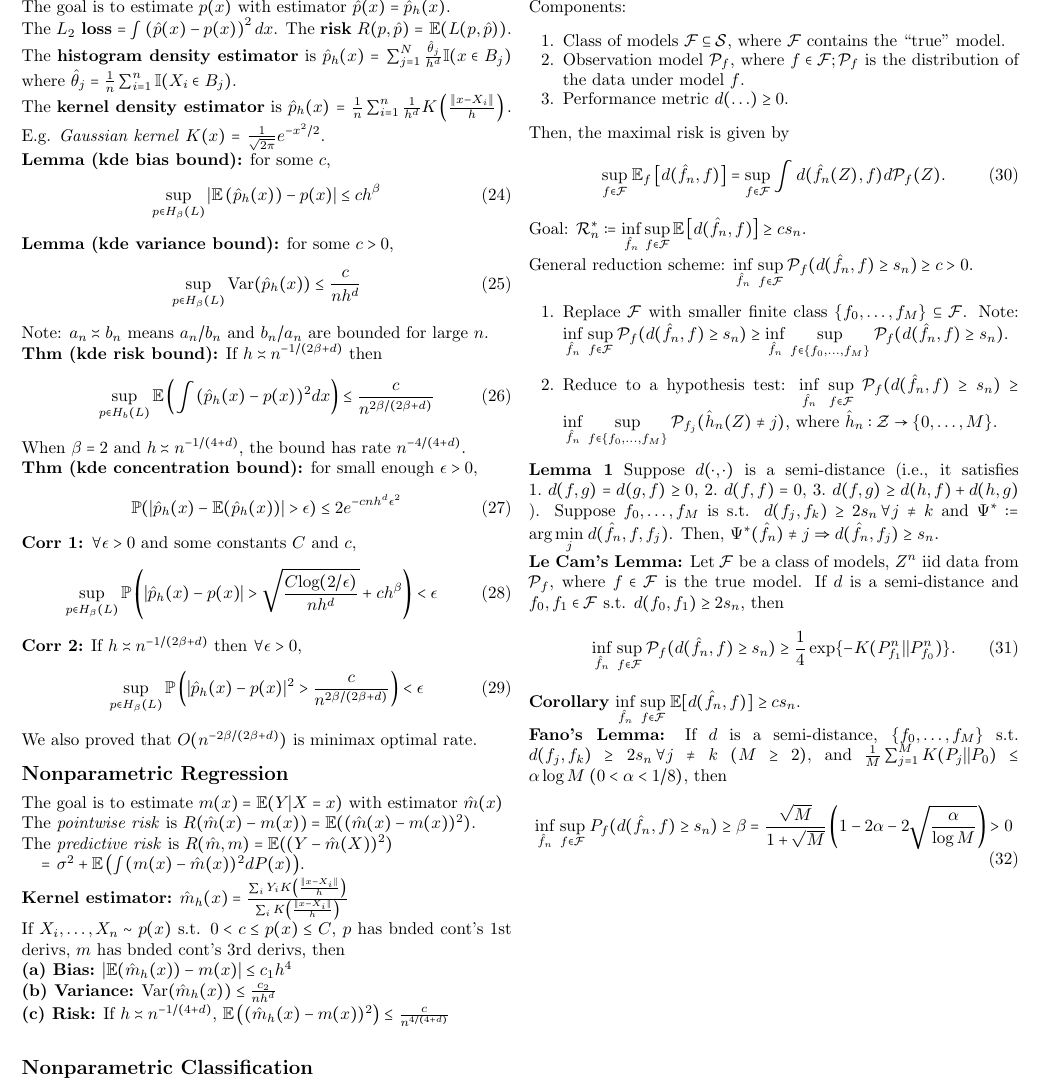
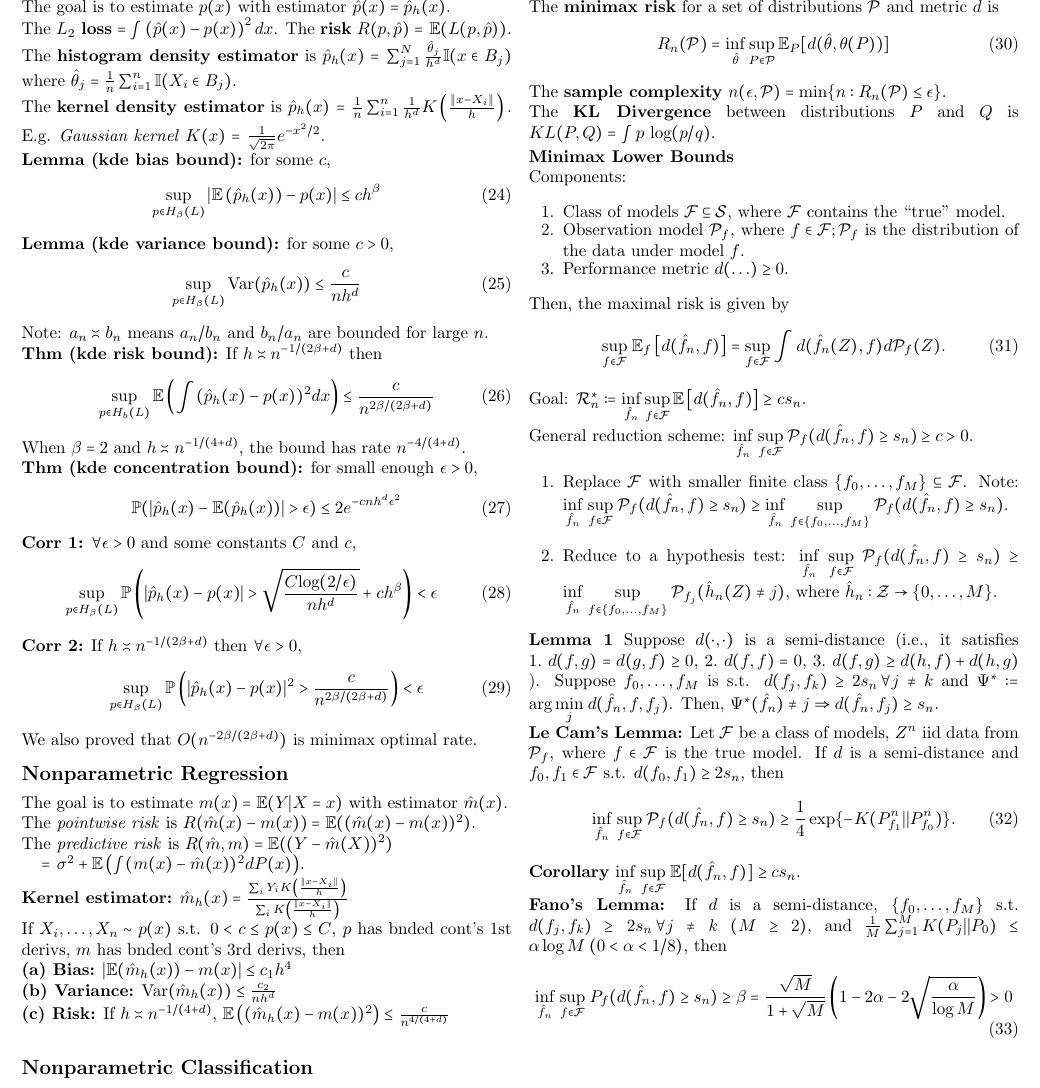
Before and after one commit to willieneisbak/sml702, a LaTeX document (midterm/sml702_midterm_cheatsheet.tex): part of page 2 of 2, cut so that both start at the same text. Compiled offline with pdfLaTeX.

Commit message:
updated midterm cheatsheet

```diff
--- a/midterm/sml702_midterm_cheatsheet.tex
+++ b/midterm/sml702_midterm_cheatsheet.tex
@@ -209,7 +209,7 @@
     We also proved that $O(n^{-2\beta/(2\beta + d)})$ is minimax optimal rate.
 
 \subsection*{Nonparametric Regression}
-    The goal is to estimate $m(x) = \mathbb{E}(Y|X=x)$ with estimator $\hat{m}(x)$\\
+    The goal is to estimate $m(x) = \mathbb{E}(Y|X=x)$ with estimator $\hat{m}(x)$.\\
     The \emph{pointwise risk} is $R(\hat{m}(x) - m(x)) = \mathbb{E}((\hat{m}(x) - m(x))^2)$.\\
     The \emph{predictive risk} is $R(\hat{m},m) = \mathbb{E}((Y - \hat{m}(X))^2)$ \\
         \newlinetab $=$ $\sigma^2 + \mathbb{E}\left( \int(m(x) - \hat{m}(x))^2 dP(x) \right)$.
@@ -234,11 +234,15 @@
     \textbf{Decision tree classifier:} $\mathcal{T}_k = \{$decision trees with $k$ leaves$\}$.\\
         Can bound $R(\hat{t}) - R(t^*)$ with VC Thm, using $\text{VC}(\mathcal{T}_k) = k(d+1)$.
 
-%\subsection*{Minimax}
-    %Minimax risk definition\\
-    %Upper bound risk\\
-    %Lower bound risk (Le Cam and Fano)
-\subsection*{Minimax Lower Bounds}
+\subsection*{Minimax}
+    The \textbf{minimax risk} for a set of distributions $\mathcal{P}$ and metric $d$ is
+    \begin{equation}
+       R_n(\mathcal{P}) = \inf_{\hat{\theta}}  \sup_{P \in \mathcal{P}} \mathbb{E}_P [ d(\hat{\theta}, \theta(P))  ]
+    \end{equation}
+    The \textbf{sample complexity} $n(\epsilon,\mathcal{P}) = \text{min}\{n : R_n(\mathcal{P}) \leq \epsilon\}$.\\
+    The \textbf{KL Divergence} between distributions $P$ and $Q$ is $KL(P,Q) = \int p \text{ log}(p/q)$.
+
+\subsubsection*{Minimax Lower Bounds}
         Components:
     \begin{enumerate}
         \itemsep-.5em
```
